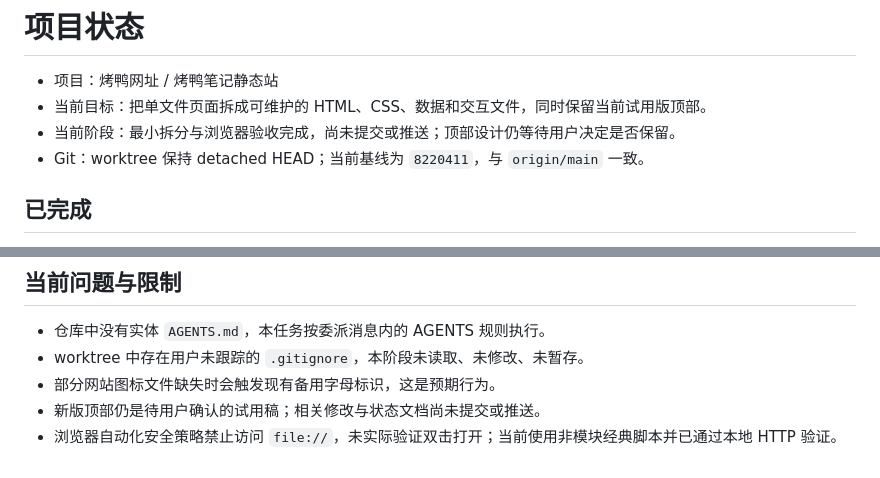
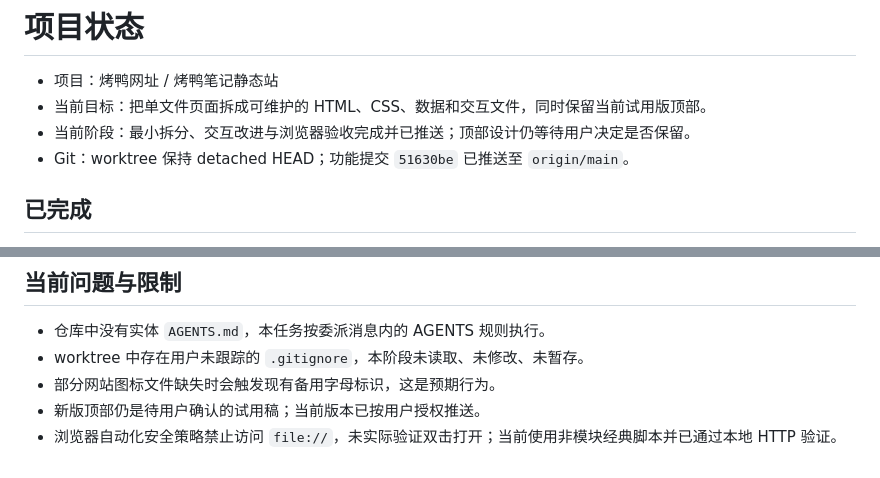
Before and after one commit to dianzihuang2/dianzihuang2.github.io, a Markdown page: PROJECT_STATUS.md, 2 parts joined by grey strips. Drawn GitHub-style.

```diff
--- a/PROJECT_STATUS.md
+++ b/PROJECT_STATUS.md
@@ -2,8 +2,8 @@
 
 - 项目：烤鸭网址 / 烤鸭笔记静态站
 - 当前目标：把单文件页面拆成可维护的 HTML、CSS、数据和交互文件，同时保留当前试用版顶部。
-- 当前阶段：最小拆分与浏览器验收完成，尚未提交或推送；顶部设计仍等待用户决定是否保留。
-- Git：worktree 保持 detached HEAD；当前基线为 `8220411`，与 `origin/main` 一致。
+- 当前阶段：最小拆分、交互改进与浏览器验收完成并已推送；顶部设计仍等待用户决定是否保留。
+- Git：worktree 保持 detached HEAD；功能提交 `51630be` 已推送至 `origin/main`。
 
 ## 已完成
 
@@ -42,5 +42,5 @@
 - 仓库中没有实体 `AGENTS.md`，本任务按委派消息内的 AGENTS 规则执行。
 - worktree 中存在用户未跟踪的 `.gitignore`，本阶段未读取、未修改、未暂存。
 - 部分网站图标文件缺失时会触发现有备用字母标识，这是预期行为。
-- 新版顶部仍是待用户确认的试用稿；相关修改与状态文档尚未提交或推送。
+- 新版顶部仍是待用户确认的试用稿；当前版本已按用户授权推送。
 - 浏览器自动化安全策略禁止访问 `file://`，未实际验证双击打开；当前使用非模块经典脚本并已通过本地 HTTP 验证。
```
Also changed, not shown: docs/HANDOFF_CURRENT.md (+3 -3 lines), docs/IMPLEMENTATION_PLAN.md (+1 -0 lines).
